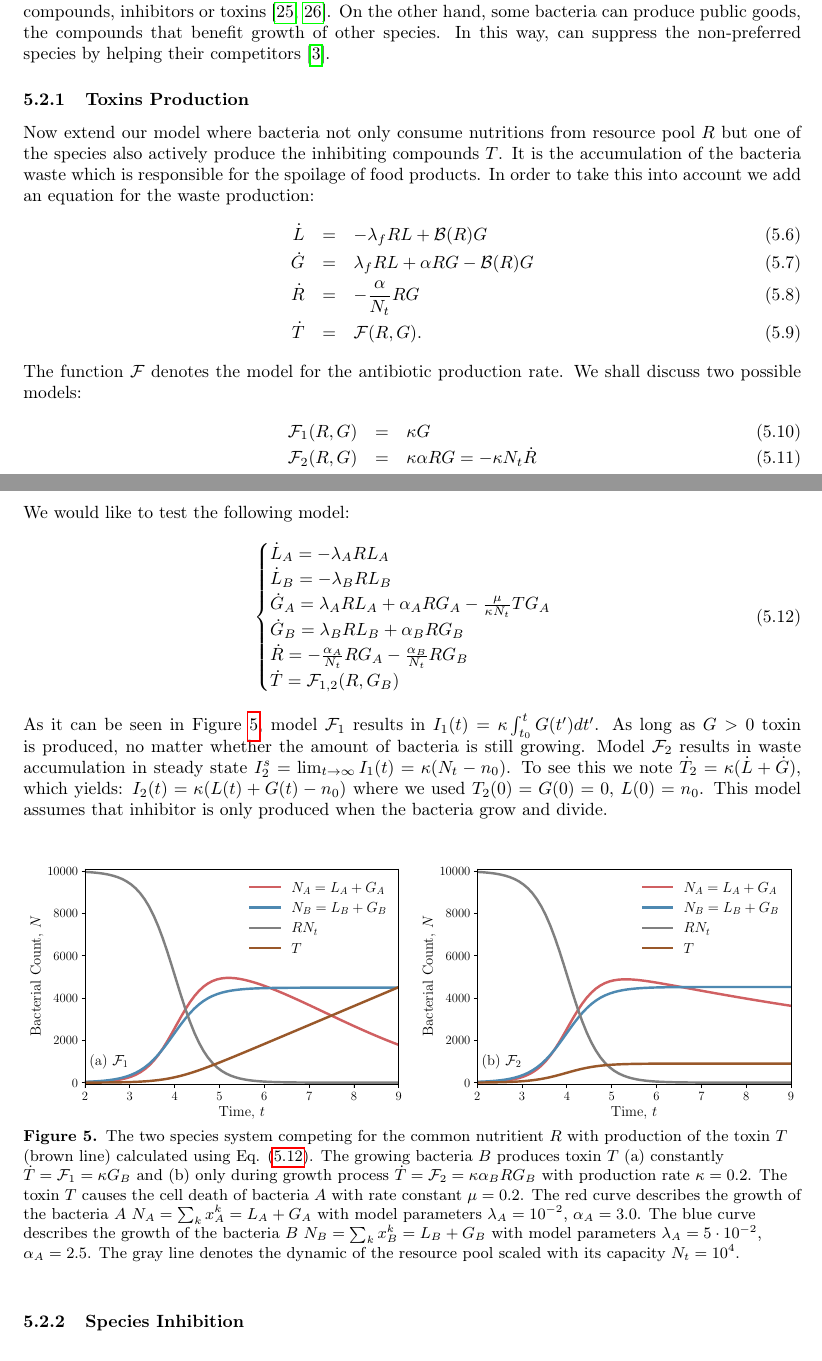
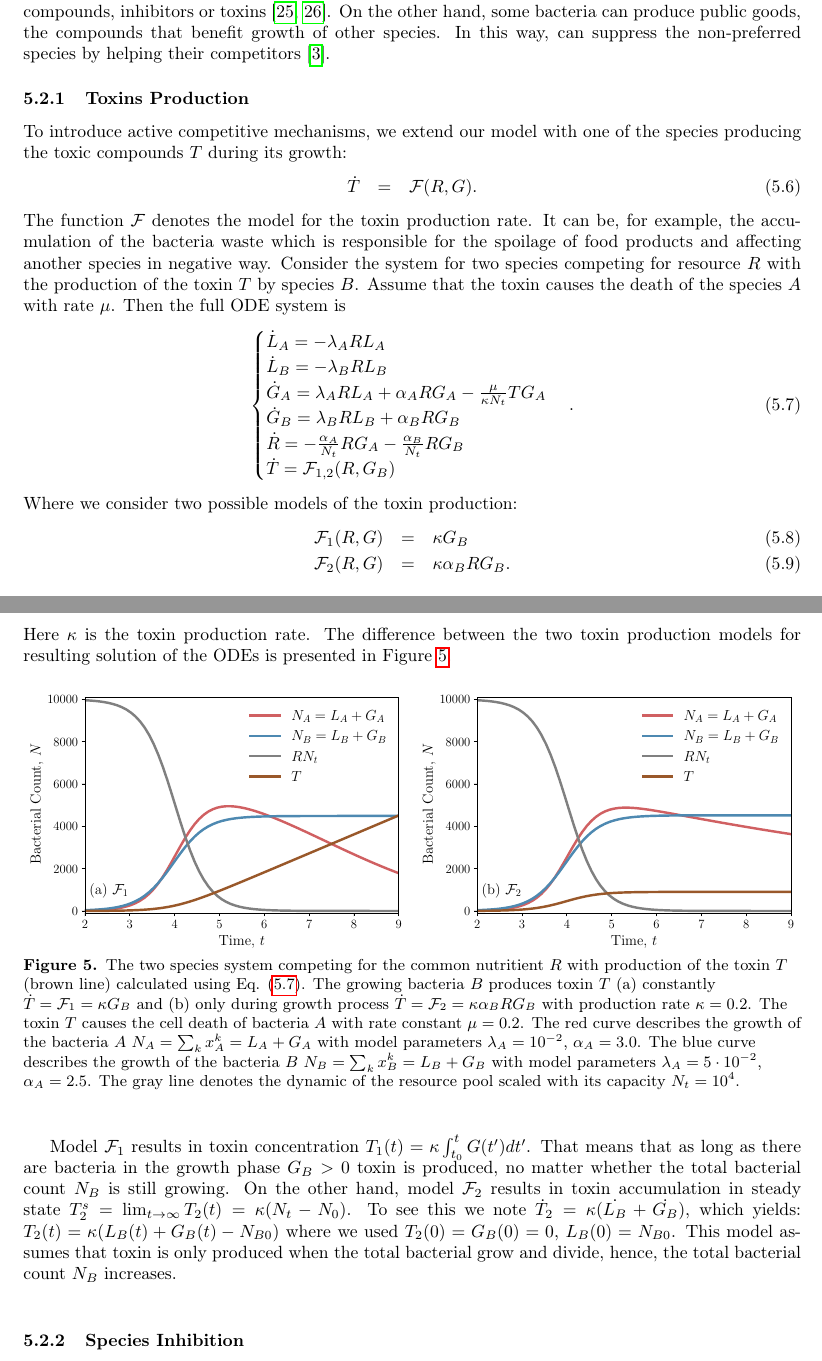
Before and after one commit to polinagaindrik/pool_model_paper, a LaTeX document (pool_model.tex): two parts of pages 10 and 11 of 19, joined at a grey line, cut so that both start at the same text. Compiled offline with pdfLaTeX.

Commit message:
Corrections to the toxin production section

```diff
--- a/pool_model.tex
+++ b/pool_model.tex
@@ -431,22 +431,15 @@ In this way, can suppress the non-preferred species by helping their competitors
 %
 % ................................................................................................
 \subsubsection{Toxins Production}
-Now extend our model where bacteria not only consume nutritions from resource pool $R$ but one of the species also actively produce the inhibiting compounds $T$.
-It is the accumulation of the bacteria waste which is responsible for the spoilage of food products.
-In order to take this into account we add an equation for the waste production:
+To introduce active competitive mechanisms, we extend our model with one of the species producing the toxic compounds $T$ during its growth:
 \begin{eqnarray}
-    \dot{L} &=& - \lambda_f R L + \mathcal{B}(R)G\\
-    \dot{G} &=& \lambda_f R L +\alpha R G-\mathcal{B}(R)G\\
-    \dot{R} &=&-\frac{\alpha}{N_t} R G\\
     \dot{T} &=& \mathcal{F}(R,G).
 \end{eqnarray}
-The function $\mathcal{F}$ denotes the model for the antibiotic production rate.
-We shall discuss two possible models:
-\begin{eqnarray}
-    \mathcal{F}_1(R,G)&=&\kappa G\\
-    \mathcal{F}_2(R,G)&=&\kappa\alpha R G=-\kappa N_t\dot{R}
-\end{eqnarray}
-We would like to test the following model:
+The function $\mathcal{F}$ denotes the model for the toxin production rate.
+It can be, for example, the accumulation of the bacteria waste which is responsible for the spoilage of food products and affecting another species in negative way.
+Consider the system for two species competing for resource $R$ with the production of the toxin $T$ by species $B$.
+Assume that the toxin causes the death of the species $A$ with rate $\mu$.
+Then the full \ac{ode} system is
 \begin{equation}
     \begin{cases}
         \dot{L}_A = - \lambda_A R L_A\\
@@ -455,15 +448,18 @@ We would like to test the following model:
         \dot{G}_B = \lambda_B R L_B + \alpha_B R G_B\\
         \dot{R} = -\frac{\alpha_A}{N_t} R G_A-\frac{\alpha_B}{N_t} R G_B\\
         \dot{T} = \mathcal{F}_{1,2} (R, G_B) \\
-    \end{cases}
+    \end{cases}.
     \label{eq:model_2sp_toxin}
 \end{equation}
 %
-As it can be seen in Figure~\ref{fig:2pool_2sp_toxin}, model $\mathcal{F}_1$ results in $I_1(t)=\kappa\int_{t_0}^tG(t')dt'$.
-As long as $G>0$ toxin is produced, no matter whether the amount of bacteria is still growing.
-Model $\mathcal{F}_2$ results in waste accumulation in steady state $I_2^s=\lim_{t\to\infty}I_1(t)=\kappa(N_t-n_0)$.
-To see this we note $\dot{T}_2=\kappa(\dot{L}+\dot{G})$, which yields: $I_2(t)=\kappa(L(t)+G(t)-n_0)$ where we used $T_2(0)=G(0)=0$, $L(0)=n_0$.
-This model assumes that inhibitor is only produced when the bacteria grow and divide.\\
+Where we consider two possible models of the toxin production:
+\begin{eqnarray}
+    \mathcal{F}_1(R,G)&=&\kappa G_B\\
+    \mathcal{F}_2(R,G)&=&\kappa\alpha_B R G_B.
+\end{eqnarray}
+Here $\kappa$ is the toxin production rate.
+The difference between the two toxin production models for resulting solution of the \acp{ode} is presented in Figure~\ref{fig:2pool_2sp_toxin}.
+%
 %
 \begin{figure}[H]
     \begin{center}
@@ -480,6 +476,12 @@ This model assumes that inhibitor is only produced when the bacteria grow and di
     \label{fig:2pool_2sp_toxin}
     \end{center}
 \end{figure}
+%
+Model $\mathcal{F}_1$ results in toxin concentration $T_1(t)=\kappa\int_{t_0}^tG(t')dt'$.
+That means that as long as there are bacteria in the growth phase $G_B>0$ toxin is produced, no matter whether the total bacterial count $N_B$ is still growing.
+On the other hand, model $\mathcal{F}_2$ results in toxin accumulation in steady state $T_2^s=\lim_{t\to\infty}T_2(t)=\kappa(N_t-N_0)$.
+To see this we note $\dot{T}_2=\kappa(\dot{L_B}+\dot{G_B})$, which yields: $T_2(t)=\kappa(L_B(t)+G_B(t)-N_{B0})$ where we used $T_2(0)=G_B(0)=0$, $L_B(0)=N_{B0}$.
+This model assumes that toxin is only produced when the total bacterial grow and divide, hence, the total bacterial count $N_B$ increases.\\
 %
 %
 % ................................................................................................
```
Also changed, not shown: pool_model.tex (18 more changed lines).
